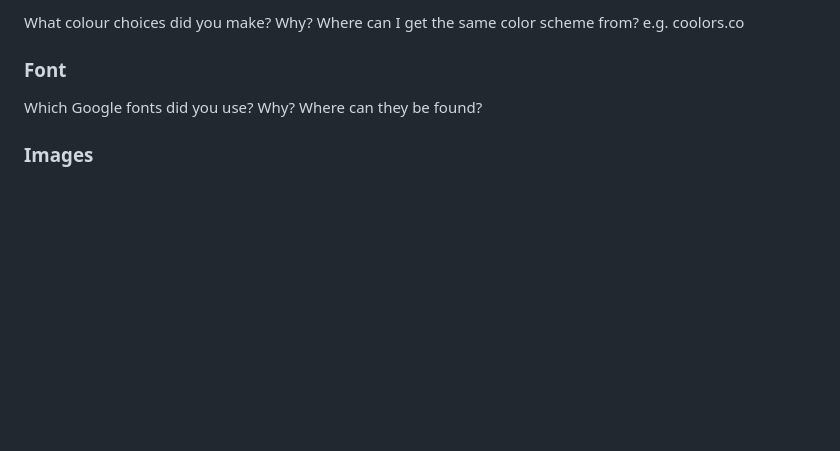
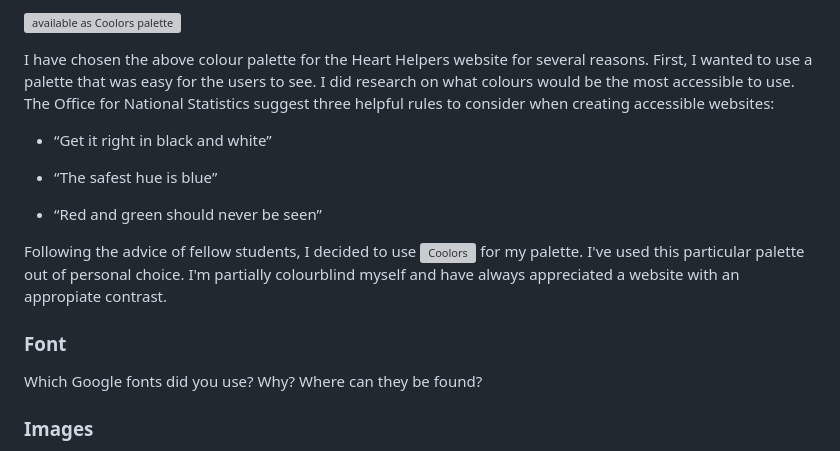
Before and after one commit to Dan-Matthews-23/Heart-Helpers, a Markdown page: README.md, the part around the change printed below. Drawn GitHub-style; blank space fills up the shorter version; grey boxes are pictures that could not be loaded.

Commit message:
REPLACED colour scheme png, UPDATED reademe file with new links and descriptive content around the colour palette

```diff
--- a/README.md
+++ b/README.md
@@ -136,5 +136,17 @@ Wireframes were created for desktop, tablet and mobile (1200px, 758px, 476px res
 
-What colour choices did you make? Why? Where can I get the same color scheme from? e.g. coolors.co
+![available as Coolors palette](https://coolors.co/f8f9fa-e9ecef-dee2e6-ced4da-adb5bd-6c757d-495057-343a40-212529)
+
+
+I have chosen the above colour palette for the Heart Helpers website for several reasons. First, I wanted to use a palette that was easy for the users to see. I did research on what colours would be the most accessible to use. The Office for National Statistics suggest three helpful rules to consider when creating accessible websites:
+
+- “Get it right in black and white”
+
+- “The safest hue is blue”
+
+- “Red and green should never be seen”
+
+Following the advice of fellow students, I decided to use ![Coolors](https://coolors.co/) for my palette. I've used this particular palette out of personal choice. I'm partially colourblind myself and have always appreciated a website with an appropiate contrast.
+
 
 ### Font
 
```
Also changed, not shown: other parts of README.md (+1 -1 lines), assets/images/colour-palatte-final.png (added), assets/images/colour-palette.png (deleted).
